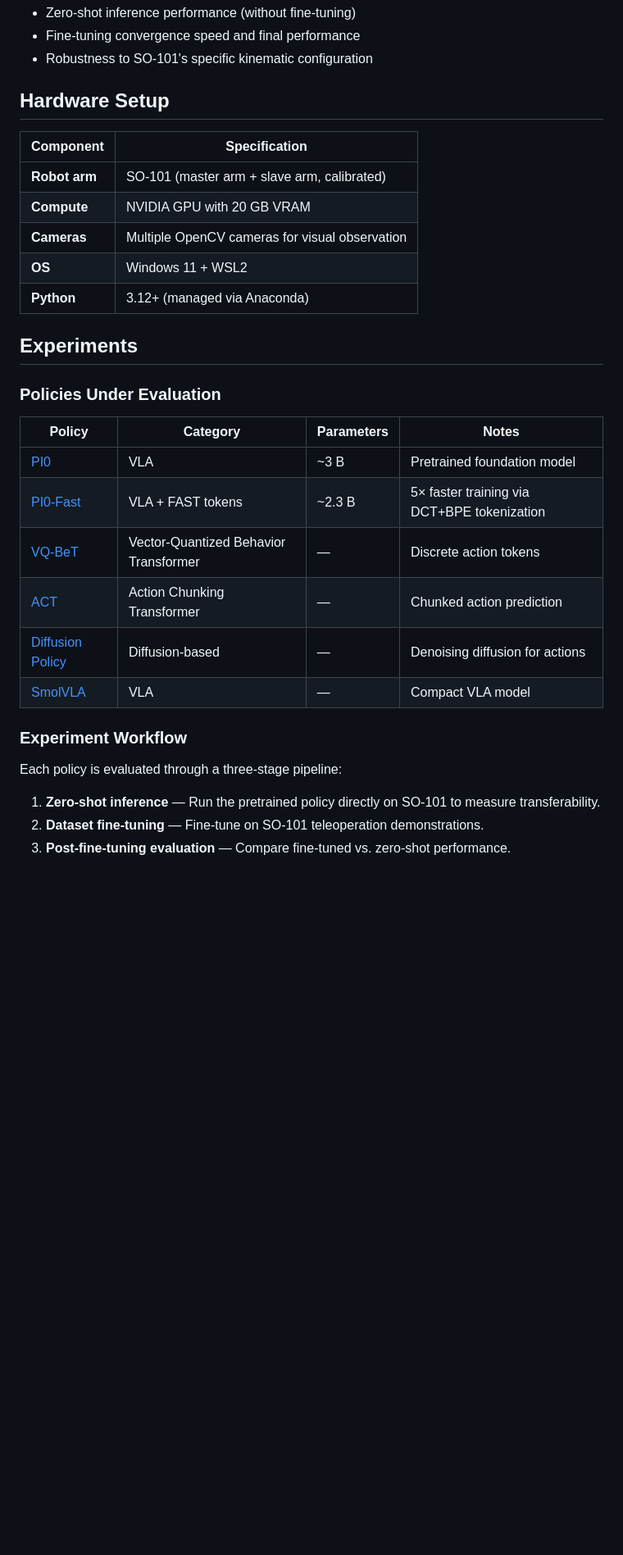
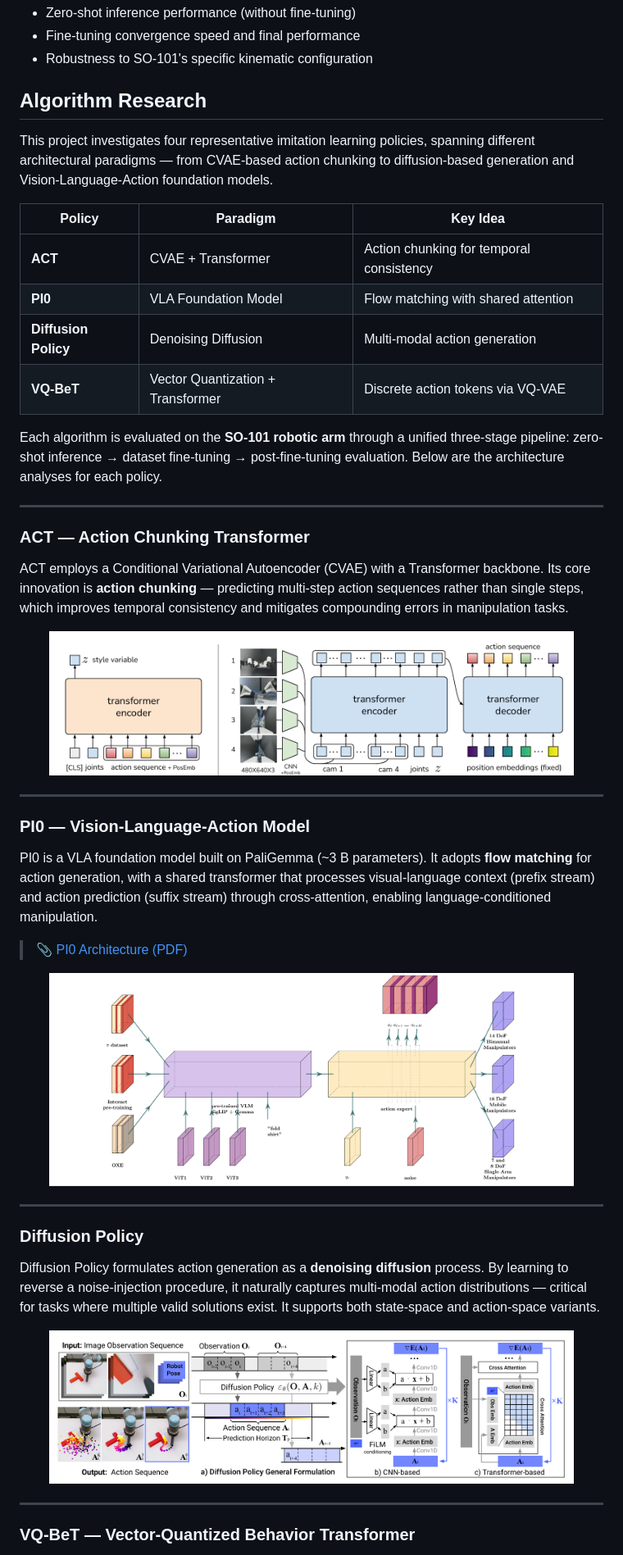
Before and after one commit to Yangjingyuan-HK/lerobot-so101-policy-evaluation, a Markdown page: README.md, the part around the change printed below. Shown: that part at 82% size. Drawn GitHub-style; pictures changed too: media/so101/ACT/ACT.png (added), media/so101/Diffusion/Diffusion.png (added), media/so101/PI0/PI0.png (added); blank space fills up the shorter version.

Commit message:
Restructure README: add algorithm showcase with architecture diagrams

```diff
--- a/README.md
+++ b/README.md
@@ -16,33 +16,52 @@ The goal is to empirically compare policies such as **PI0**, **PI0-Fast**, **VQ-
 - Fine-tuning convergence speed and final performance
 - Robustness to SO-101's specific kinematic configuration
 
-## Hardware Setup
+## Algorithm Research
 
-| Component | Specification |
-|---|---|
-| **Robot arm** | SO-101 (master arm + slave arm, calibrated) |
-| **Compute** | NVIDIA GPU with 20 GB VRAM |
-| **Cameras** | Multiple OpenCV cameras for visual observation |
-| **OS** | Windows 11 + WSL2 |
-| **Python** | 3.12+ (managed via Anaconda) |
+This project investigates four representative imitation learning policies, spanning different architectural paradigms — from CVAE-based action chunking to diffusion-based generation and Vision-Language-Action foundation models.
 
-## Experiments
+| Policy | Paradigm | Key Idea |
+|---|---|---|
+| **ACT** | CVAE + Transformer | Action chunking for temporal consistency |
+| **PI0** | VLA Foundation Model | Flow matching with shared attention |
+| **Diffusion Policy** | Denoising Diffusion | Multi-modal action generation |
+| **VQ-BeT** | Vector Quantization + Transformer | Discrete action tokens via VQ-VAE |
 
-### Policies Under Evaluation
+Each algorithm is evaluated on the **SO-101 robotic arm** through a unified three-stage pipeline: zero-shot inference → dataset fine-tuning → post-fine-tuning evaluation. Below are the architecture analyses for each policy.
 
-| Policy | Category | Parameters | Notes |
-|---|---|---|---|
-| [PI0](./examples/tutorial/pi0/) | VLA | ~3 B | Pretrained foundation model |
-| [PI0-Fast](./examples/tutorial/pi0_fast/) | VLA + FAST tokens | ~2.3 B | 5× faster training via DCT+BPE tokenization |
-| [VQ-BeT](./src/lerobot/policies/vqbet/) | Vector-Quantized Behavior Transformer | — | Discrete action tokens |
-| [ACT](./src/lerobot/policies/act/) | Action Chunking Transformer | — | Chunked action prediction |
-| [Diffusion Policy](./src/lerobot/policies/diffusion/) | Diffusion-based | — | Denoising diffusion for actions |
-| [SmolVLA](./src/lerobot/policies/smolvla/) | VLA | — | Compact VLA model |
+---
 
-### Experiment Workflow
+### ACT — Action Chunking Transformer
 
-Each policy is evaluated through a three-stage pipeline:
+ACT employs a Conditional Variational Autoencoder (CVAE) with a Transformer backbone. Its core innovation is **action chunking** — predicting multi-step action sequences rather than single steps, which improves temporal consistency and mitigates compounding errors in manipulation tasks.
 
-1. **Zero-shot inference** — Run the pretrained policy directly on SO-101 to measure transferability.
-2. **Dataset fine-tuning** — Fine-tune on SO-101 teleoperation demonstrations.
-3. **Post-fine-tuning evaluation** — Compare fine-tuned vs. zero-shot performance.
+<p align="center">
+  <img alt="ACT Architecture" src="./media/so101/ACT/ACT.png" width="90%">
+</p>
+
+---
+
+### PI0 — Vision-Language-Action Model
+
+PI0 is a VLA foundation model built on PaliGemma (~3 B parameters). It adopts **flow matching** for action generation, with a shared transformer that processes visual-language context (prefix stream) and action prediction (suffix stream) through cross-attention, enabling language-conditioned manipulation.
+
+> 📎 [PI0 Architecture (PDF)](./media/so101/PI0/pi0.pdf)
+
+<p align="center">
+  <img alt="PI0 Architecture" src="./media/so101/PI0/PI0.png" width="90%">
+</p>
+
+---
+
+### Diffusion Policy
+
+Diffusion Policy formulates action generation as a **denoising diffusion** process. By learning to reverse a noise-injection procedure, it naturally captures multi-modal action distributions — critical for tasks where multiple valid solutions exist. It supports both state-space and action-space variants.
+
+<p align="center">
+  <img alt="Diffusion Policy Architecture" src="./media/so101/Diffusion/Diffusion.png" width="90%">
+</p>
+
+---
+
+### VQ-BeT — Vector-Quantized Behavior Transformer
+
```
Also changed, not shown: other parts of README.md (+5 -0 lines), media/so101/VQ-BET/VQ-BET.png (added).
